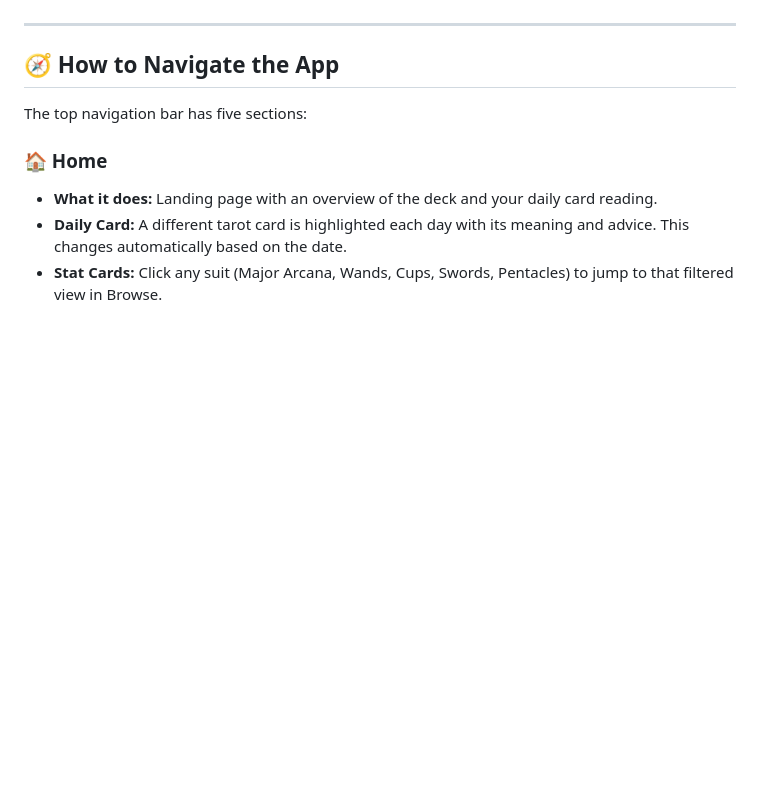
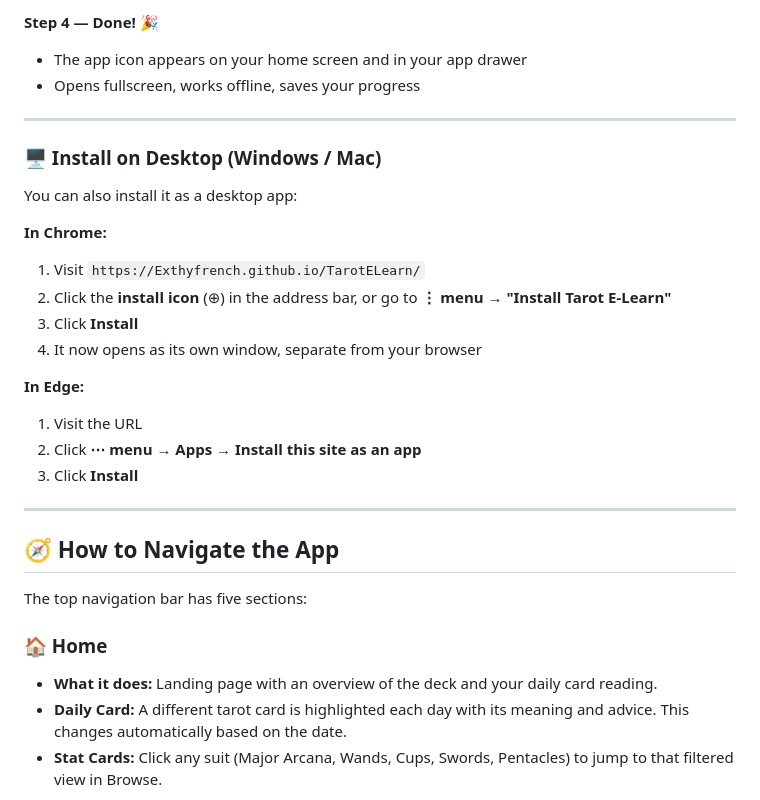
Before and after one commit to Exthyfrench/TarotELearn, a Markdown page: README.md, the part around one of its changes. GitHub-like rendering; blank space fills up the shorter version.

```diff
--- a/README.md
+++ b/README.md
@@ -122,3 +167,23 @@ The app now appears as an icon on your home screen. It opens fullscreen (no brow
+**Step 4 — Done! 🎉**
+- The app icon appears on your home screen and in your app drawer
+- Opens fullscreen, works offline, saves your progress
+
+---
+
+### 🖥️ Install on Desktop (Windows / Mac)
+
+You can also install it as a desktop app:
+
+**In Chrome:**
+1. Visit `https://Exthyfrench.github.io/TarotELearn/`
+2. Click the **install icon** (⊕) in the address bar, or go to **⋮ menu → "Install Tarot E-Learn"**
+3. Click **Install**
+4. It now opens as its own window, separate from your browser
+
+**In Edge:**
+1. Visit the URL
+2. Click **⋯ menu → Apps → Install this site as an app**
+3. Click **Install**
 
 ---
 
```
Also changed, not shown: other parts of README.md (+57 -12 lines).
